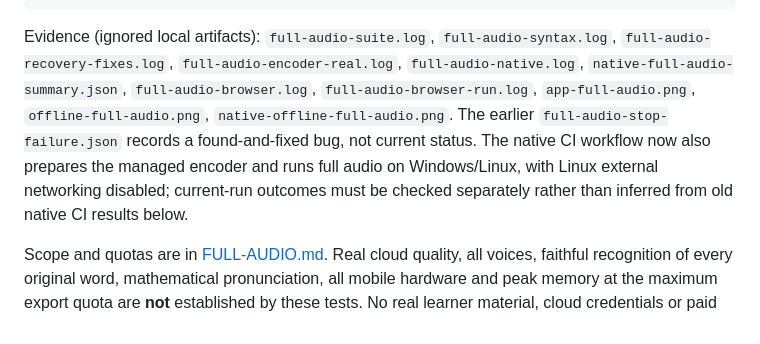
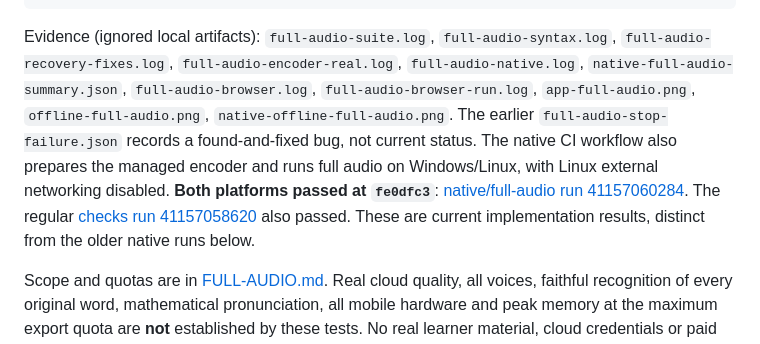
Before and after one commit to cjrujo/LearnLens, a Markdown page: TESTING.md, the part around the change. Drawn GitHub-style.

Commit message:
Record Windows and Linux complete-audio verification

````diff
--- a/TESTING.md
+++ b/TESTING.md
@@ -104,7 +104,7 @@ LEARNLENS_MEDIA_OFFLINE=1 LEARNLENS_MEDIA_INTEGRATION=1 \
   LEARNLENS_NATIVE_LESSON=artifacts/native-offline-lesson.html npm run test:browser
 ```
 
-Evidence (ignored local artifacts): `full-audio-suite.log`, `full-audio-syntax.log`, `full-audio-recovery-fixes.log`, `full-audio-encoder-real.log`, `full-audio-native.log`, `native-full-audio-summary.json`, `full-audio-browser.log`, `full-audio-browser-run.log`, `app-full-audio.png`, `offline-full-audio.png`, `native-offline-full-audio.png`. The earlier `full-audio-stop-failure.json` records a found-and-fixed bug, not current status. The native CI workflow now also prepares the managed encoder and runs full audio on Windows/Linux, with Linux external networking disabled; current-run outcomes must be checked separately rather than inferred from old native CI results below.
+Evidence (ignored local artifacts): `full-audio-suite.log`, `full-audio-syntax.log`, `full-audio-recovery-fixes.log`, `full-audio-encoder-real.log`, `full-audio-native.log`, `native-full-audio-summary.json`, `full-audio-browser.log`, `full-audio-browser-run.log`, `app-full-audio.png`, `offline-full-audio.png`, `native-offline-full-audio.png`. The earlier `full-audio-stop-failure.json` records a found-and-fixed bug, not current status. The native CI workflow also prepares the managed encoder and runs full audio on Windows/Linux, with Linux external networking disabled. **Both platforms passed at `fe0dfc3`**: [native/full-audio run 41157060284](https://github.com/cjrujo/LearnLens/actions/runs/41157060284). The regular [checks run 41157058620](https://github.com/cjrujo/LearnLens/actions/runs/41157058620) also passed. These are current implementation results, distinct from the older native runs below.
 
 Scope and quotas are in [FULL-AUDIO.md](FULL-AUDIO.md). Real cloud quality, all voices, faithful recognition of every original word, mathematical pronunciation, all mobile hardware and peak memory at the maximum export quota are **not** established by these tests. No real learner material, cloud credentials or paid provider inference were used.
 
````
